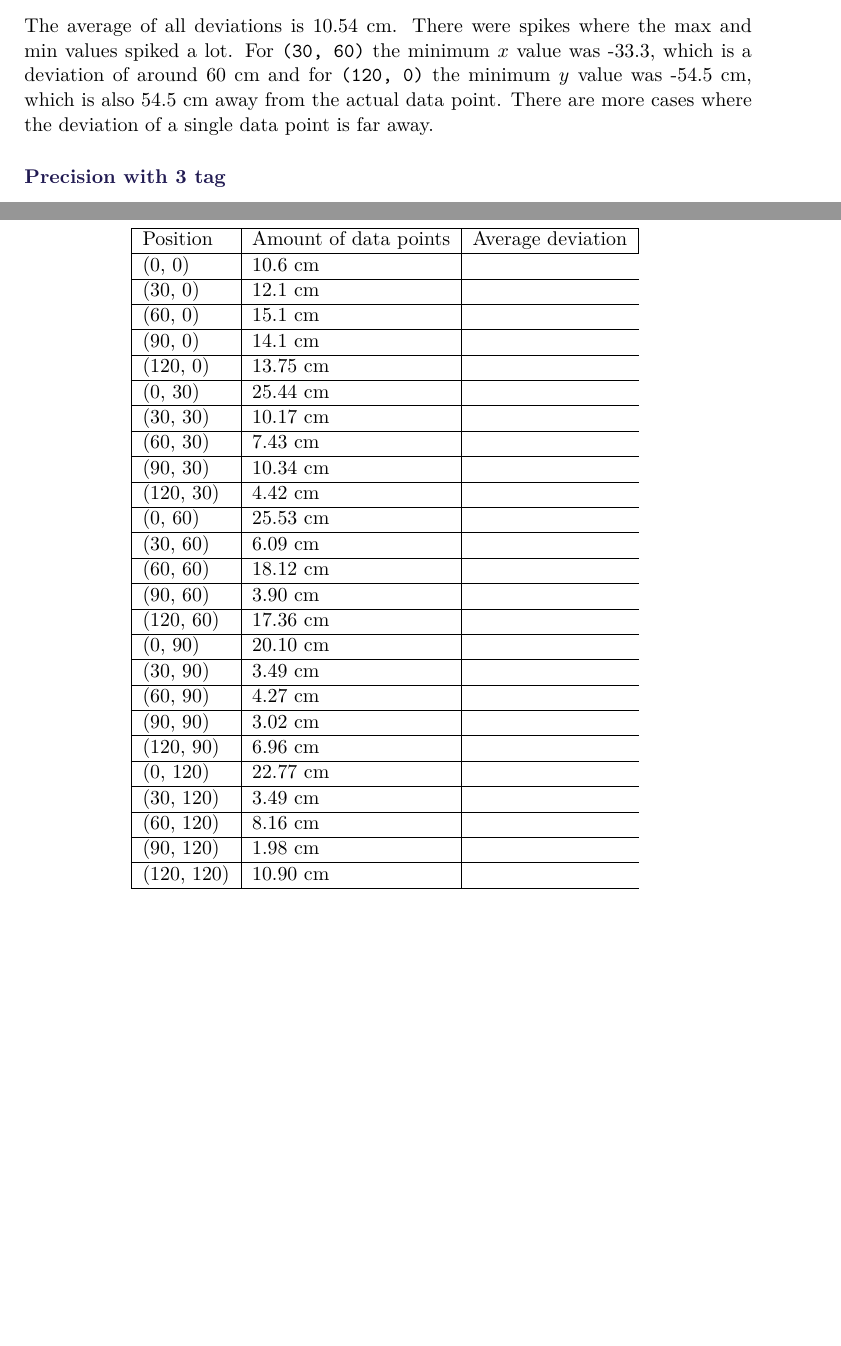
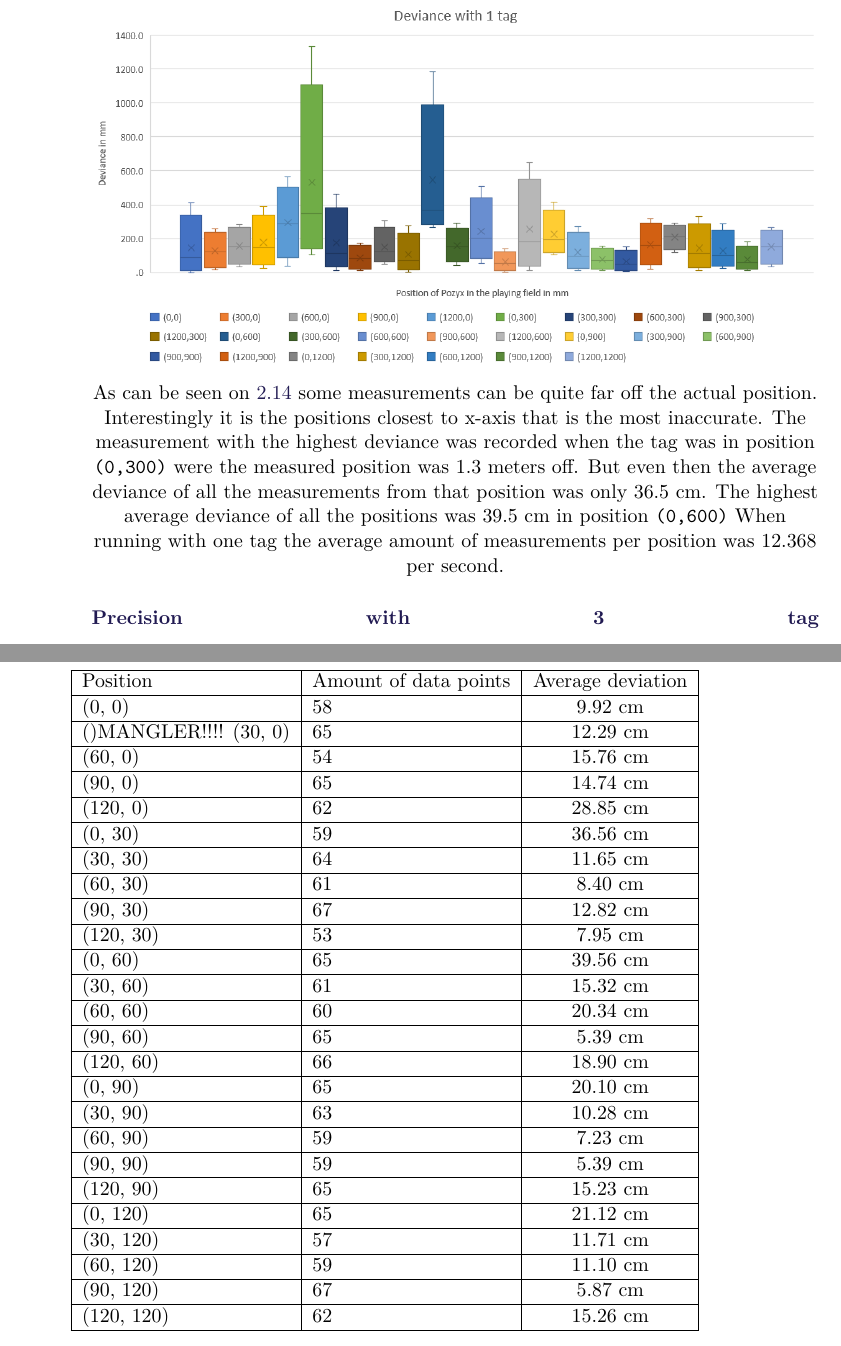
Before and after one commit to SW8-Bajs/report, a LaTeX thesis (master.tex, which reads sections/appendix/experiment.tex, sections/sprint-1/experiment.tex): two parts of pages 35 and 57 of 71 before the commit and two parts of pages 36 and 57 of 71 after it, joined at a grey line, cut at the place of the change, the shorter picture padded with empty space. Compiled offline with pdfLaTeX.

Commit message:
1tag fixed text

```diff
--- a/sections/appendix/experiment.tex
+++ b/sections/appendix/experiment.tex
@@ -41,32 +41,32 @@
     \centering
     \begin{tabular}{|l|l|1|}
     \hline
-    Position   & Amount of data points & Average deviation \\ \hline
-    (0, 0)     & 10.6 cm             \\ \hline
-    (30, 0)    & 12.1 cm            \\ \hline
-    (60, 0)    & 15.1 cm            \\ \hline
-    (90, 0)    & 14.1 cm            \\ \hline
-    (120, 0)   & 13.75 cm            \\ \hline
-    (0, 30)    & 25.44 cm            \\ \hline
-    (30, 30)   & 10.17 cm             \\ \hline
-    (60, 30)   & 7.43 cm             \\ \hline
-    (90, 30)   & 10.34 cm            \\ \hline
-    (120, 30)  & 4.42 cm             \\ \hline
-    (0, 60)    & 25.53 cm            \\ \hline
-    (30, 60)   & 6.09 cm             \\ \hline
-    (60, 60)   & 18.12 cm            \\ \hline
-    (90, 60)   & 3.90 cm             \\ \hline
-    (120, 60)  & 17.36 cm            \\ \hline
-    (0, 90)    & 20.10 cm            \\ \hline
-    (30, 90)   & 3.49 cm              \\ \hline
-    (60, 90)   & 4.27 cm             \\ \hline
-    (90, 90)   & 3.02 cm             \\ \hline
-    (120, 90)  & 6.96 cm             \\ \hline
-    (0, 120)   & 22.77 cm            \\ \hline
-    (30, 120)  & 3.49 cm             \\ \hline
-    (60, 120)  & 8.16 cm             \\ \hline
-    (90, 120)  & 1.98 cm             \\ \hline
-    (120, 120) & 10.90 cm            \\ \hline
+    Position   & Amount of data points  & Average deviation \\ \hline
+    (0, 0)     & 58                     & 9.92 cm             \\ \hline ()MANGLER!!!!
+    (30, 0)    & 65                     & 12.29 cm            \\ \hline
+    (60, 0)    & 54                     & 15.76 cm            \\ \hline
+    (90, 0)    & 65                     & 14.74 cm            \\ \hline
+    (120, 0)   & 62                     & 28.85 cm            \\ \hline
+    (0, 30)    & 59                     & 36.56 cm            \\ \hline
+    (30, 30)   & 64                     & 11.65 cm             \\ \hline
+    (60, 30)   & 61                     & 8.40 cm             \\ \hline
+    (90, 30)   & 67                     & 12.82 cm            \\ \hline
+    (120, 30)  & 53                     & 7.95 cm             \\ \hline
+    (0, 60)    & 65                     & 39.56 cm            \\ \hline
+    (30, 60)   & 61                     & 15.32 cm             \\ \hline
+    (60, 60)   & 60                     & 20.34 cm            \\ \hline
+    (90, 60)   & 65                     & 5.39 cm             \\ \hline
+    (120, 60)  & 66                     & 18.90 cm            \\ \hline
+    (0, 90)    & 65                     & 20.10 cm            \\ \hline
+    (30, 90)   & 63                     & 10.28 cm              \\ \hline
+    (60, 90)   & 59                     & 7.23 cm             \\ \hline
+    (90, 90)   & 59                     & 5.39 cm             \\ \hline
+    (120, 90)  & 65                     & 15.23 cm             \\ \hline
+    (0, 120)   & 65                     & 21.12 cm            \\ \hline
+    (30, 120)  & 57                     & 11.71 cm             \\ \hline
+    (60, 120)  & 59                     & 11.10 cm             \\ \hline
+    (90, 120)  & 67                     & 5.87 cm             \\ \hline
+    (120, 120) & 62                     & 15.26 cm            \\ \hline
     \end{tabular}
     \label{average-deviation-1-tag}
     \caption{Average deviation for each position with tag 26895}
--- a/sections/sprint-1/experiment.tex
+++ b/sections/sprint-1/experiment.tex
@@ -53,6 +53,2 @@ The $z$ values were very inconsistent throughout the entire test, and due to thi
 
 \subsubsection{Precision with 1 tag}
-The average of all deviations is 10.54 cm.
-There were spikes where the max and min values spiked a lot.
-For \texttt{(30, 60)} the minimum $x$ value was -33.3, which is a deviation of around 60 cm and for \texttt{(120, 0)} the minimum $y$ value was -54.5 cm, which is also 54.5 cm away from the actual data point.
-There are more cases where the deviation of a single data point is far away.
@@ -59,3 +62,13 @@ There are more cases where the deviation of a single data point is far away.
+\centering
+\includegraphics[width=1\linewidth]{1tagdiagram.PNG}
+\caption{The boxplot showing the }
+As can be seen on \ref{fig:1tagdiagram} some measurements can be quite far off the actual position.
+Interestingly it is the positions closest to x-axis that is the most inaccurate.
+The measurement with the highest deviance was recorded when the tag was in position \texttt{(0,300)} were the measured position was 1.3 meters off.
+But even then the average deviance of all the measurements from that position was only 36.5 cm.
+The highest average deviance of all the positions was 39.5 cm in position \texttt{(0,600)}
+When running with one tag the average amount of measurements per position was 12.368 per second.
+
 
 \subsubsection{Precision with 3 tag}
 For this part of the experiment, the accuracy was tested with three tags.
```
Also changed, not shown: sections/appendix/experiment.tex (50 more changed lines), sections/sprint-1/experiment.tex (9 more changed lines).
